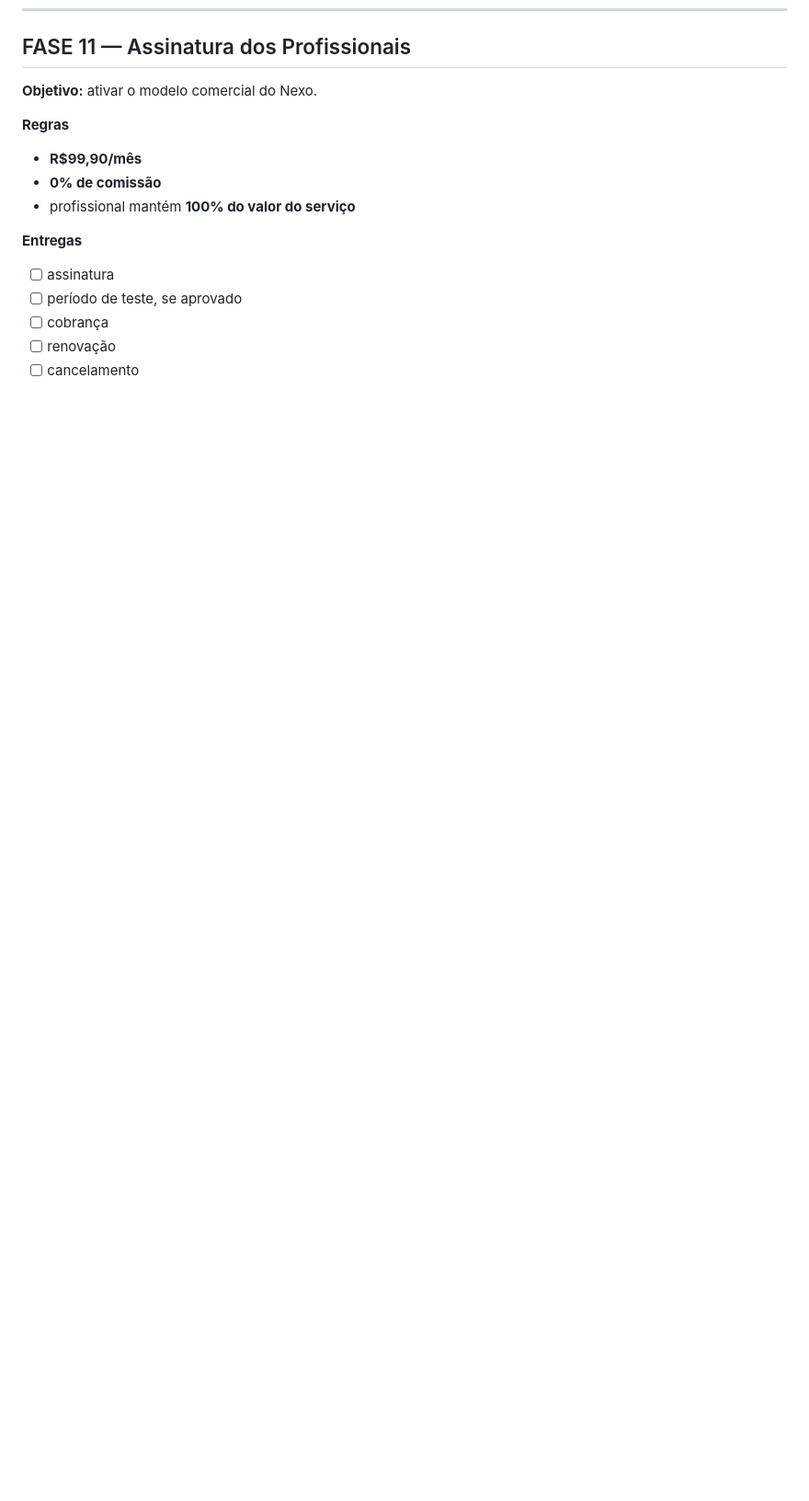
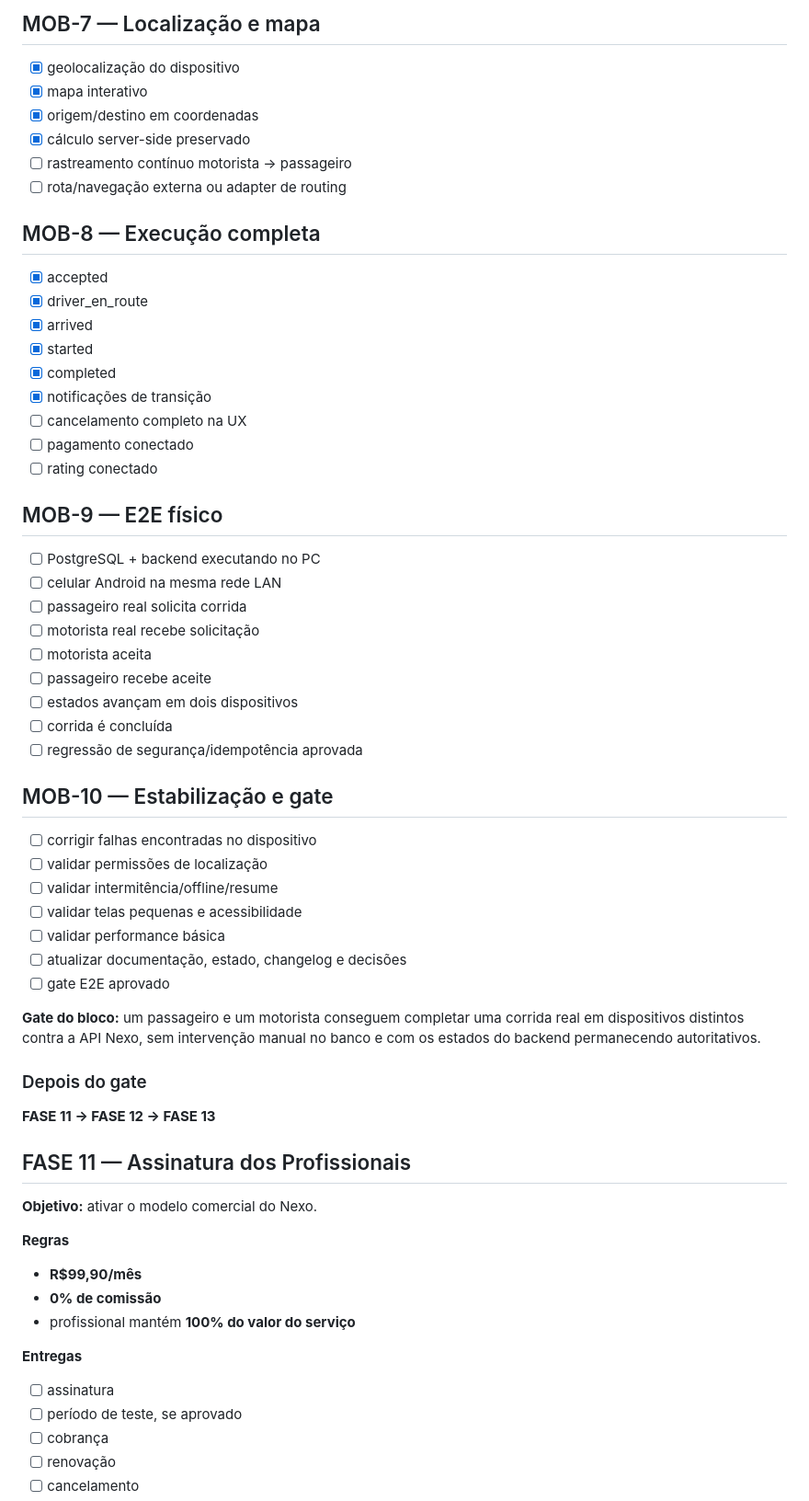
Before and after one commit to heldergaraujo2/Nexo, a Markdown page: docs/ROADMAP.md, the part around one of its changes. Shown at 92% size. Rendered like a GitHub page; blank space fills up the shorter version.

Commit message:
docs(roadmap): add mobility end-to-end productization block before subscriptions

```diff
--- a/docs/ROADMAP.md
+++ b/docs/ROADMAP.md
@@ -250,3 +313,47 @@ Necessidade → Solicitação → Encontrar profissional → Oferta/aceite → E
+## MOB-7 — Localização e mapa
+- [x] geolocalização do dispositivo
+- [x] mapa interativo
+- [x] origem/destino em coordenadas
+- [x] cálculo server-side preservado
+- [ ] rastreamento contínuo motorista → passageiro
+- [ ] rota/navegação externa ou adapter de routing
+
+## MOB-8 — Execução completa
+- [x] accepted
+- [x] driver_en_route
+- [x] arrived
+- [x] started
+- [x] completed
+- [x] notificações de transição
+- [ ] cancelamento completo na UX
+- [ ] pagamento conectado
+- [ ] rating conectado
+
+## MOB-9 — E2E físico
+- [ ] PostgreSQL + backend executando no PC
+- [ ] celular Android na mesma rede LAN
+- [ ] passageiro real solicita corrida
+- [ ] motorista real recebe solicitação
+- [ ] motorista aceita
+- [ ] passageiro recebe aceite
+- [ ] estados avançam em dois dispositivos
+- [ ] corrida é concluída
+- [ ] regressão de segurança/idempotência aprovada
+
+## MOB-10 — Estabilização e gate
+- [ ] corrigir falhas encontradas no dispositivo
+- [ ] validar permissões de localização
+- [ ] validar intermitência/offline/resume
+- [ ] validar telas pequenas e acessibilidade
+- [ ] validar performance básica
+- [ ] atualizar documentação, estado, changelog e decisões
+- [ ] gate E2E aprovado
+
+**Gate do bloco:** um passageiro e um motorista conseguem completar uma corrida real em dispositivos distintos contra a API Nexo, sem intervenção manual no banco e com os estados do backend permanecendo autoritativos.
+
+### Depois do gate
+**FASE 11 → FASE 12 → FASE 13**
+
 ## FASE 11 — Assinatura dos Profissionais
 **Objetivo:** ativar o modelo comercial do Nexo.
 
```
Also changed, not shown: other parts of docs/ROADMAP.md (+63 -0 lines).
